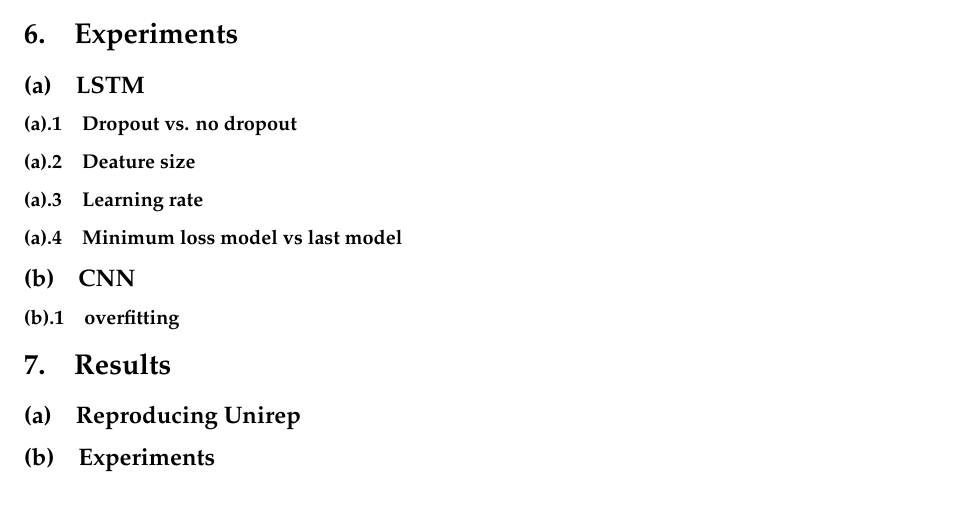
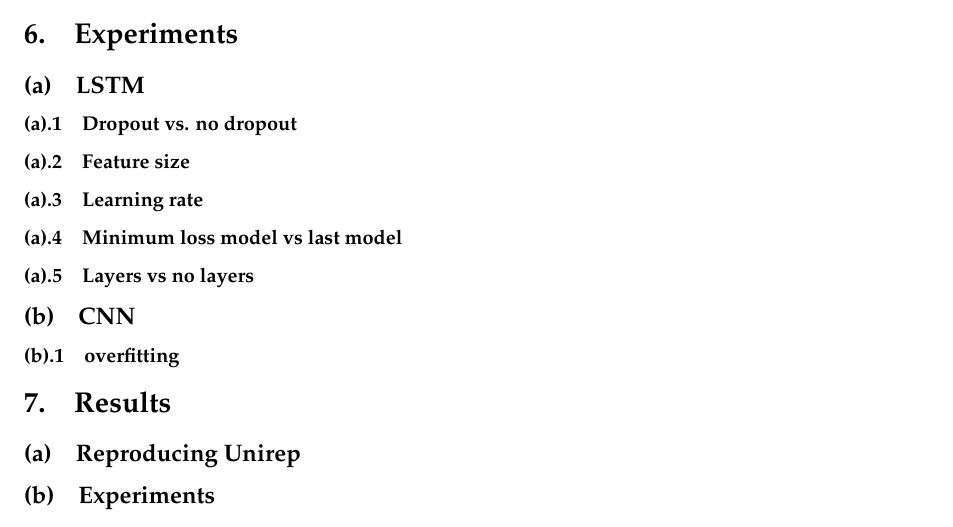
Before and after one commit to Cavtheman/proteinbachelor, a LaTeX document (report/master.tex): part of page 18 of 19, cut so that both start at the same text. Compiled offline with pdfLaTeX.

Commit message:
updating todos

```diff
--- a/report/master.tex
+++ b/report/master.tex
@@ -55,9 +55,10 @@
 
 \subsection{LSTM}  % casper
 \subsubsection{Dropout vs. no dropout} % casper
-\subsubsection{Deature size} % casper
+\subsubsection{Feature size} % casper
 \subsubsection{Learning rate} % casper
 \subsubsection{Minimum loss model vs last model} % casper
+\subsubsection{Layers vs no layers}
 
 \subsection{CNN} % marc
 \subsubsection{overfitting} % marc
```
